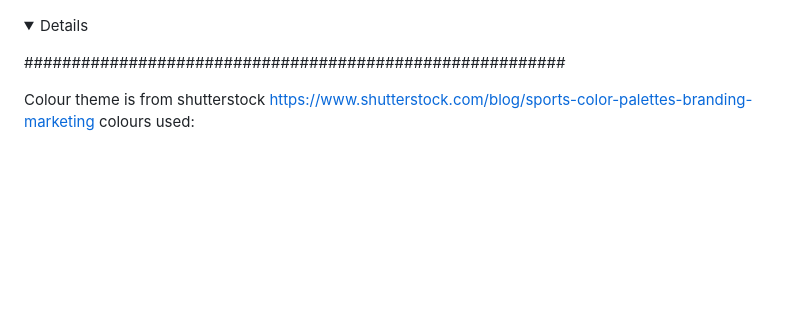
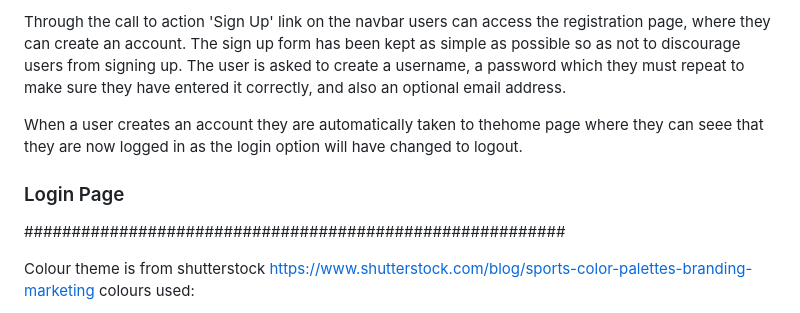
Before and after one commit to chancandan/portfolio-project-4-Footie365, a Markdown page: README.md, the part around one of its changes. Drawn GitHub-style; folded sections open; blank space fills up the shorter version.

Commit message:
Finish registration content for readme write up

```diff
--- a/README.md
+++ b/README.md
@@ -119,4 +122,12 @@ These pages are also repsonsive and will change to suit the user's device screen
 </details>
+
+Through the call to action 'Sign Up' link on the navbar users can access the registration page, where they can create an account. The sign up form has been kept as simple as possible so as not to discourage users from signing up. The user is asked to create a username, a password which they must repeat to make sure they have entered it correctly, and also an optional email address.
+
+When a user creates an account they are automatically taken to thehome page where they can seee that they are now logged in as the login option will have changed to logout.
+
+### Login Page
+
+
 
 
 
```
Also changed, not shown: other parts of README.md (+3 -0 lines).
